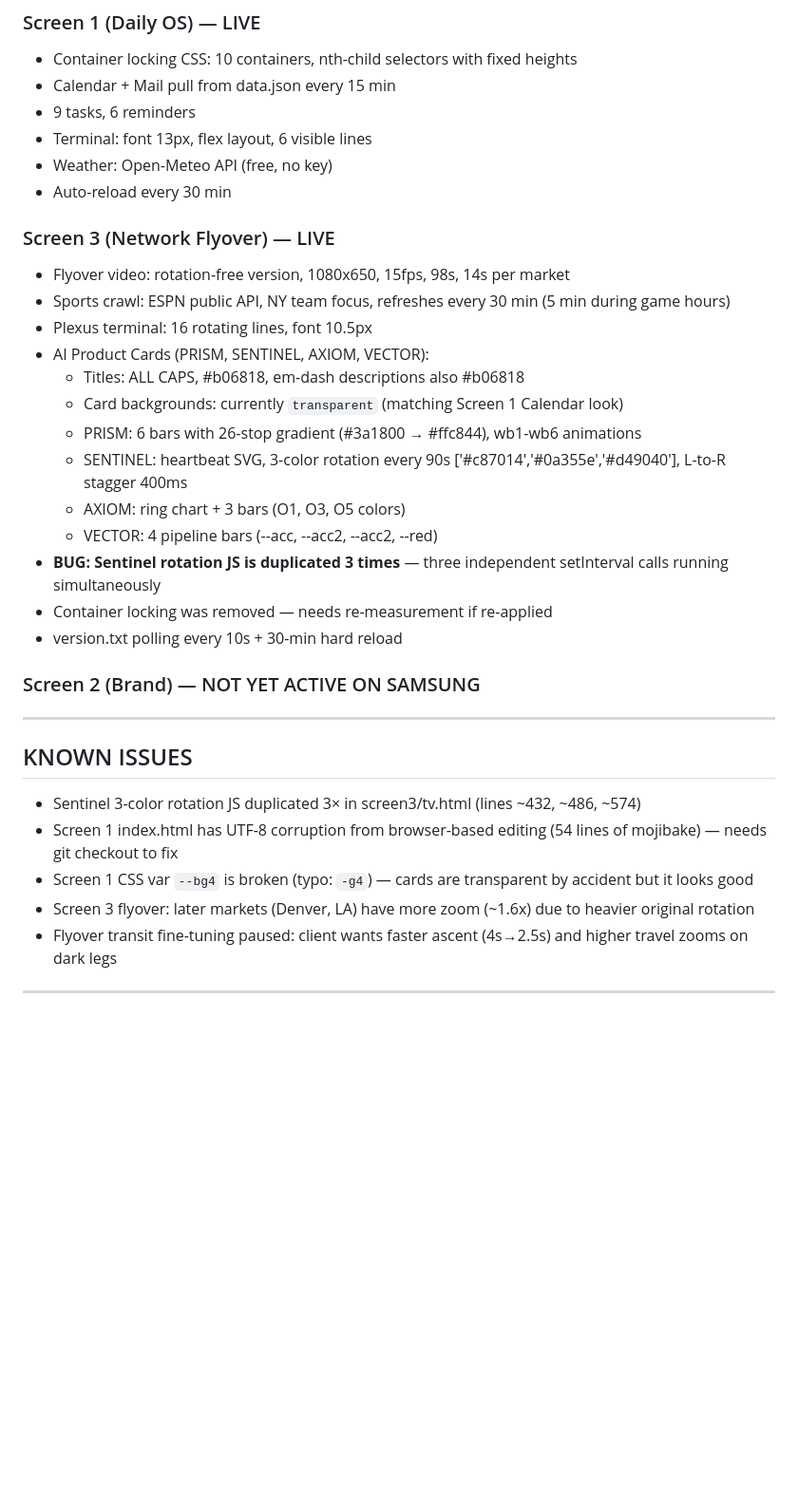
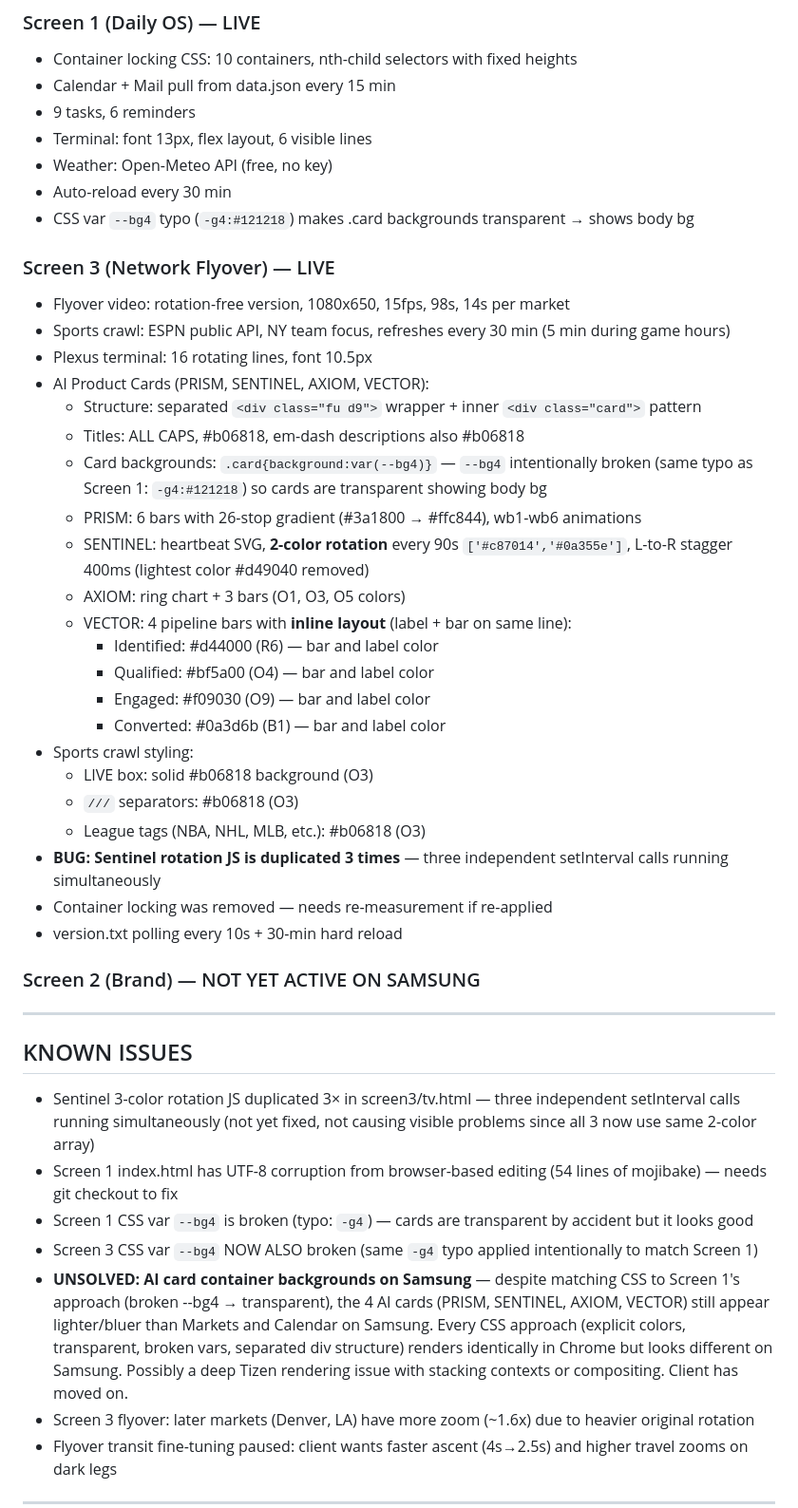
Before and after one commit to AriGlassCast/glasscast-cc, a Markdown page: SESSION_HANDOFF.md, the part around the change. Shown at 95% size. Drawn GitHub-style; blank space fills up the shorter version.

Commit message:
Update SESSION_HANDOFF.md — Sentinel 2-color, Vector inline+colors, Crawl O3, container bg unsolved

```diff
--- a/SESSION_HANDOFF.md
+++ b/SESSION_HANDOFF.md
@@ -171,18 +171,28 @@ Every session. No exceptions. No shortcuts.
 - Terminal: font 13px, flex layout, 6 visible lines
 - Weather: Open-Meteo API (free, no key)
 - Auto-reload every 30 min
+- CSS var `--bg4` typo (`-g4:#121218`) makes .card backgrounds transparent → shows body bg
 
 ### Screen 3 (Network Flyover) — LIVE
 - Flyover video: rotation-free version, 1080x650, 15fps, 98s, 14s per market
 - Sports crawl: ESPN public API, NY team focus, refreshes every 30 min (5 min during game hours)
 - Plexus terminal: 16 rotating lines, font 10.5px
 - AI Product Cards (PRISM, SENTINEL, AXIOM, VECTOR):
+  - Structure: separated `<div class="fu d9">` wrapper + inner `<div class="card">` pattern
   - Titles: ALL CAPS, #b06818, em-dash descriptions also #b06818
-  - Card backgrounds: currently `transparent` (matching Screen 1 Calendar look)
+  - Card backgrounds: `.card{background:var(--bg4)}` — `--bg4` intentionally broken (same typo as Screen 1: `-g4:#121218`) so cards are transparent showing body bg
   - PRISM: 6 bars with 26-stop gradient (#3a1800 → #ffc844), wb1-wb6 animations
-  - SENTINEL: heartbeat SVG, 3-color rotation every 90s ['#c87014','#0a355e','#d49040'], L-to-R stagger 400ms
+  - SENTINEL: heartbeat SVG, **2-color rotation** every 90s `['#c87014','#0a355e']`, L-to-R stagger 400ms (lightest color #d49040 removed)
   - AXIOM: ring chart + 3 bars (O1, O3, O5 colors)
-  - VECTOR: 4 pipeline bars (--acc, --acc2, --acc2, --red)
+  - VECTOR: 4 pipeline bars with **inline layout** (label + bar on same line):
+    - Identified: #d44000 (R6) — bar and label color
+    - Qualified: #bf5a00 (O4) — bar and label color
+    - Engaged: #f09030 (O9) — bar and label color
+    - Converted: #0a3d6b (B1) — bar and label color
+- Sports crawl styling:
+  - LIVE box: solid #b06818 background (O3)
+  - `///` separators: #b06818 (O3)
+  - League tags (NBA, NHL, MLB, etc.): #b06818 (O3)
 - **BUG: Sentinel rotation JS is duplicated 3 times** — three independent setInterval calls running simultaneously
 - Container locking was removed — needs re-measurement if re-applied
 - version.txt polling every 10s + 30-min hard reload
@@ -192,9 +202,11 @@ Every session. No exceptions. No shortcuts.
 ---
 
 ## KNOWN ISSUES
-- Sentinel 3-color rotation JS duplicated 3× in screen3/tv.html (lines ~432, ~486, ~574)
+- Sentinel 3-color rotation JS duplicated 3× in screen3/tv.html — three independent setInterval calls running simultaneously (not yet fixed, not causing visible problems since all 3 now use same 2-color array)
 - Screen 1 index.html has UTF-8 corruption from browser-based editing (54 lines of mojibake) — needs git checkout to fix
 - Screen 1 CSS var `--bg4` is broken (typo: `-g4`) — cards are transparent by accident but it looks good
+- Screen 3 CSS var `--bg4` NOW ALSO broken (same `-g4` typo applied intentionally to match Screen 1)
+- **UNSOLVED: AI card container backgrounds on Samsung** — despite matching CSS to Screen 1's approach (broken --bg4 → transparent), the 4 AI cards (PRISM, SENTINEL, AXIOM, VECTOR) still appear lighter/bluer than Markets and Calendar on Samsung. Every CSS approach (explicit colors, transparent, broken vars, separated div structure) renders identically in Chrome but looks different on Samsung. Possibly a deep Tizen rendering issue with stacking contexts or compositing. Client has moved on.
 - Screen 3 flyover: later markets (Denver, LA) have more zoom (~1.6x) due to heavier original rotation
 - Flyover transit fine-tuning paused: client wants faster ascent (4s→2.5s) and higher travel zooms on dark legs
 
```
